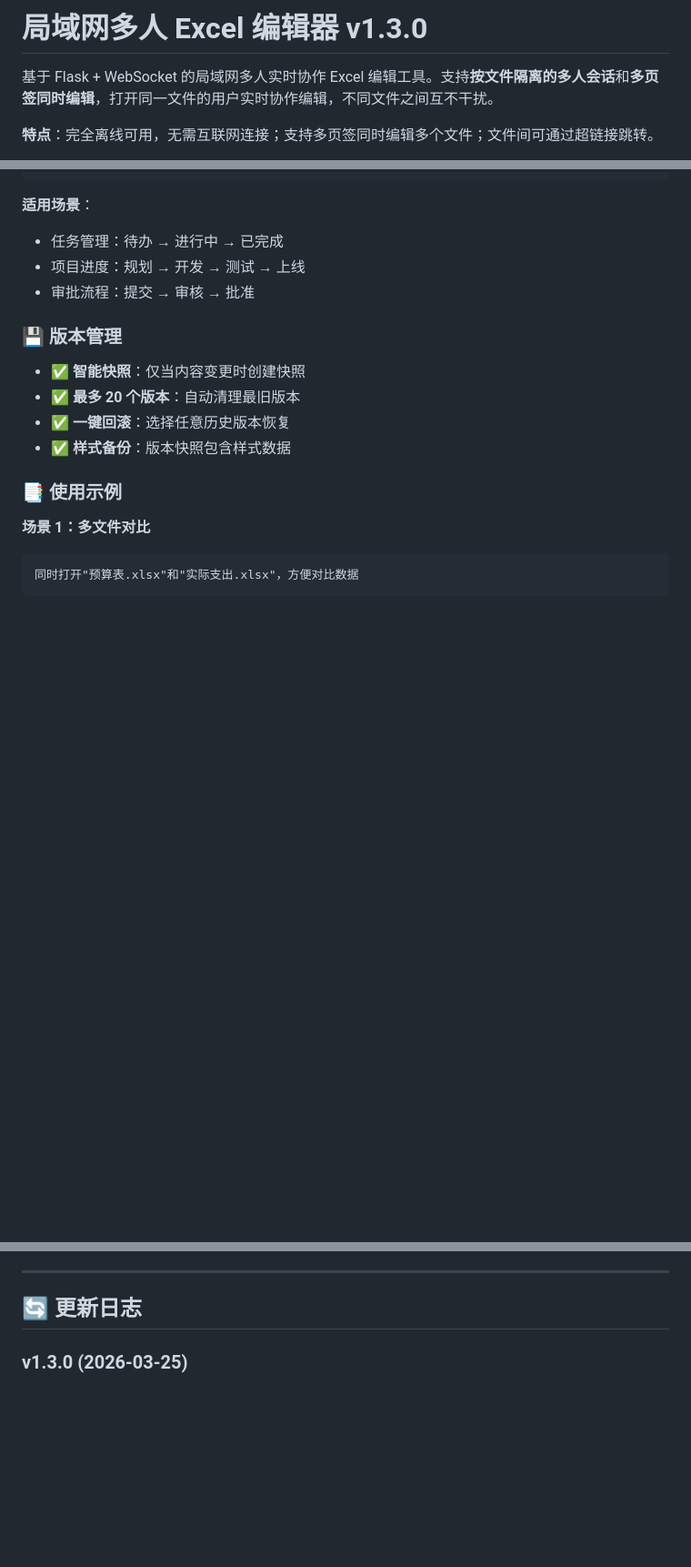
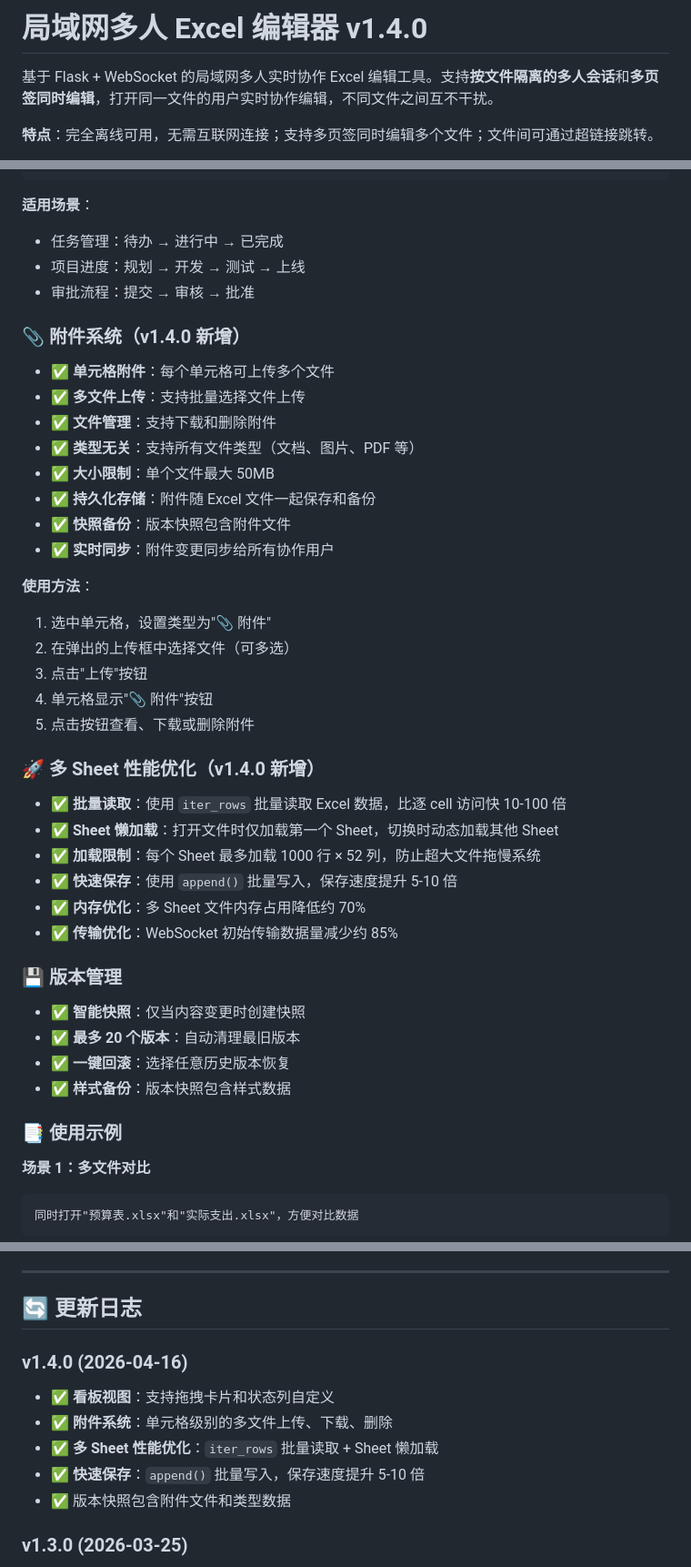
Before and after one commit to bilipoi/lanExcelWebTool, a Markdown page: README.md, 3 parts joined by grey strips. Shown at 91% size. Drawn GitHub-style; blank space fills up the shorter version.

Commit message:
docs: update README for v1.4.0 features

```diff
--- a/README.md
+++ b/README.md
@@ -1,4 +1,4 @@
-# 局域网多人 Excel 编辑器 v1.3.0
+# 局域网多人 Excel 编辑器 v1.4.0
 
 基于 Flask + WebSocket 的局域网多人实时协作 Excel 编辑工具。支持**按文件隔离的多人会话**和**多页签同时编辑**，打开同一文件的用户实时协作编辑，不同文件之间互不干扰。
 
@@ -137,6 +137,31 @@
 - 项目进度：规划 → 开发 → 测试 → 上线
 - 审批流程：提交 → 审核 → 批准
 
+### 📎 附件系统（v1.4.0 新增）
+- ✅ **单元格附件**：每个单元格可上传多个文件
+- ✅ **多文件上传**：支持批量选择文件上传
+- ✅ **文件管理**：支持下载和删除附件
+- ✅ **类型无关**：支持所有文件类型（文档、图片、PDF 等）
+- ✅ **大小限制**：单个文件最大 50MB
+- ✅ **持久化存储**：附件随 Excel 文件一起保存和备份
+- ✅ **快照备份**：版本快照包含附件文件
+- ✅ **实时同步**：附件变更同步给所有协作用户
+
+**使用方法**：
+1. 选中单元格，设置类型为"📎 附件"
+2. 在弹出的上传框中选择文件（可多选）
+3. 点击"上传"按钮
+4. 单元格显示"📎 附件"按钮
+5. 点击按钮查看、下载或删除附件
+
+### 🚀 多 Sheet 性能优化（v1.4.0 新增）
+- ✅ **批量读取**：使用 `iter_rows` 批量读取 Excel 数据，比逐 cell 访问快 10-100 倍
+- ✅ **Sheet 懒加载**：打开文件时仅加载第一个 Sheet，切换时动态加载其他 Sheet
+- ✅ **加载限制**：每个 Sheet 最多加载 1000 行 × 52 列，防止超大文件拖慢系统
+- ✅ **快速保存**：使用 `append()` 批量写入，保存速度提升 5-10 倍
+- ✅ **内存优化**：多 Sheet 文件内存占用降低约 70%
+- ✅ **传输优化**：WebSocket 初始传输数据量减少约 85%
+
 ### 💾 版本管理
 - ✅ **智能快照**：仅当内容变更时创建快照
 - ✅ **最多 20 个版本**：自动清理最旧版本
@@ -298,6 +328,13 @@ lan_excel_editor/
 ---
 
 ## 🔄 更新日志
+
+### v1.4.0 (2026-04-16)
+- ✅ **看板视图**：支持拖拽卡片和状态列自定义
+- ✅ **附件系统**：单元格级别的多文件上传、下载、删除
+- ✅ **多 Sheet 性能优化**：`iter_rows` 批量读取 + Sheet 懒加载
+- ✅ **快速保存**：`append()` 批量写入，保存速度提升 5-10 倍
+- ✅ 版本快照包含附件文件和类型数据
 
 ### v1.3.0 (2026-03-25)
 - ✅ **单元格类型**：支持日期、进度条、下拉列表、富文本等类型
```
Also changed, not shown: other parts of README.md (+10 -5 lines).
